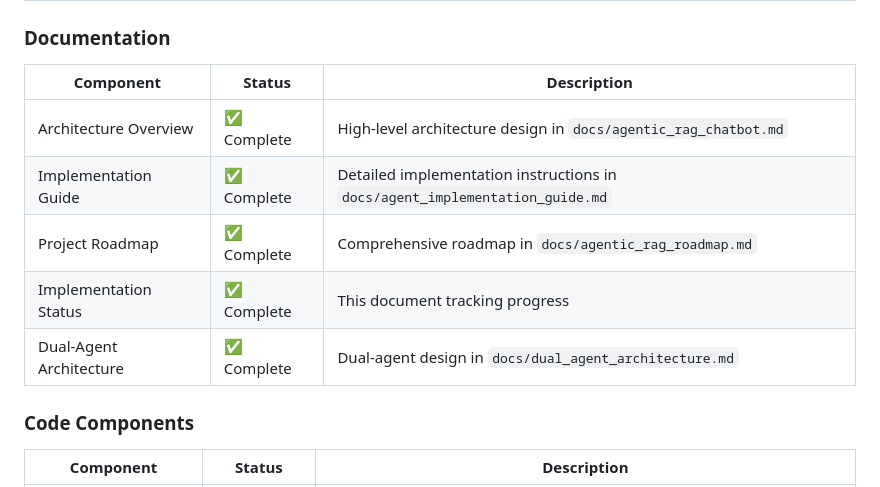
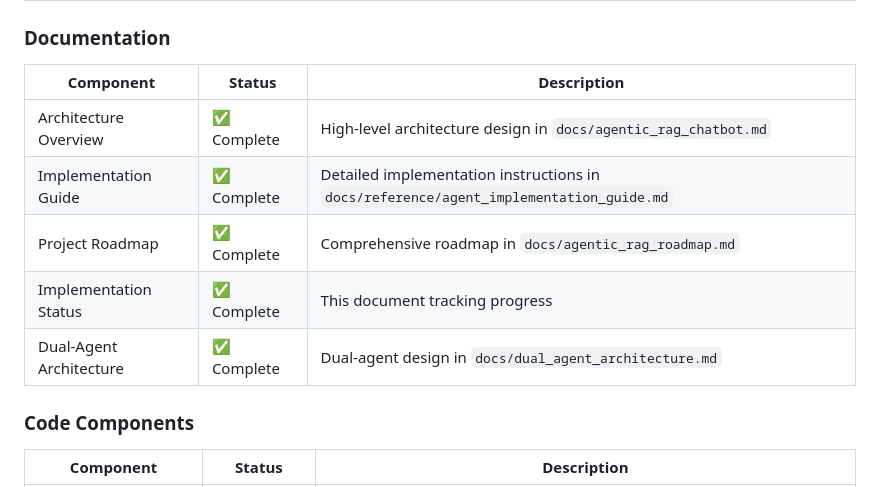
Before and after one commit to alphapebble/photon-nugget, a Markdown page: docs/development/implementation_status.md, the part around the change. Drawn GitHub-style.

```diff
--- a/docs/development/implementation_status.md
+++ b/docs/development/implementation_status.md
@@ -8,13 +8,13 @@ This document provides a summary of the current implementation status of the Sol
 
 ### Documentation
 
-| Component               | Status      | Description                                                                  |
-| ----------------------- | ----------- | ---------------------------------------------------------------------------- |
-| Architecture Overview   | ✅ Complete | High-level architecture design in `docs/agentic_rag_chatbot.md`              |
-| Implementation Guide    | ✅ Complete | Detailed implementation instructions in `docs/agent_implementation_guide.md` |
-| Project Roadmap         | ✅ Complete | Comprehensive roadmap in `docs/agentic_rag_roadmap.md`                       |
-| Implementation Status   | ✅ Complete | This document tracking progress                                              |
-| Dual-Agent Architecture | ✅ Complete | Dual-agent design in `docs/dual_agent_architecture.md`                       |
+| Component               | Status      | Description                                                                            |
+| ----------------------- | ----------- | -------------------------------------------------------------------------------------- |
+| Architecture Overview   | ✅ Complete | High-level architecture design in `docs/agentic_rag_chatbot.md`                        |
+| Implementation Guide    | ✅ Complete | Detailed implementation instructions in `docs/reference/agent_implementation_guide.md` |
+| Project Roadmap         | ✅ Complete | Comprehensive roadmap in `docs/agentic_rag_roadmap.md`                                 |
+| Implementation Status   | ✅ Complete | This document tracking progress                                                        |
+| Dual-Agent Architecture | ✅ Complete | Dual-agent design in `docs/dual_agent_architecture.md`                                 |
 
 ### Code Components
 
```
Also changed, not shown: docs/development/agentic_rag_roadmap.md (+1 -1 lines), docs/reference/agent_implementation_guide.md (added, +151 -0 lines).
